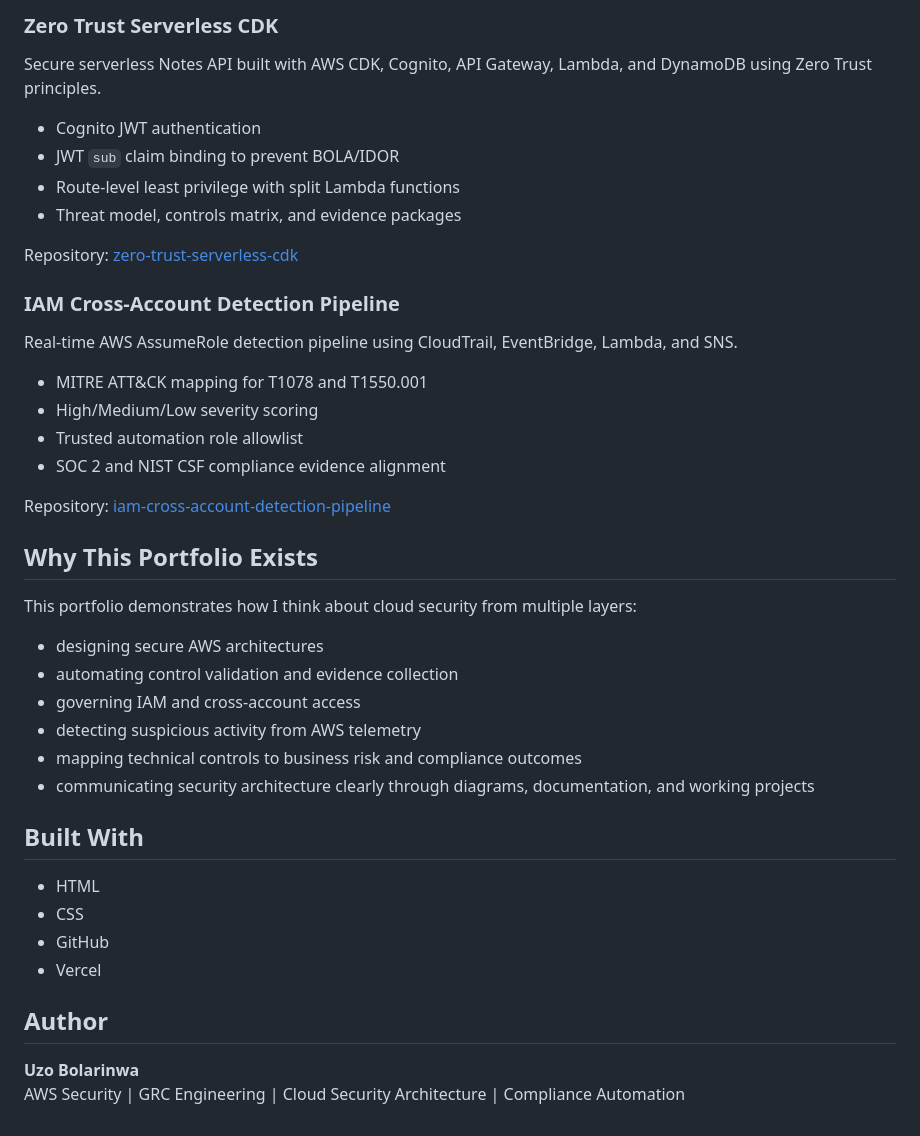
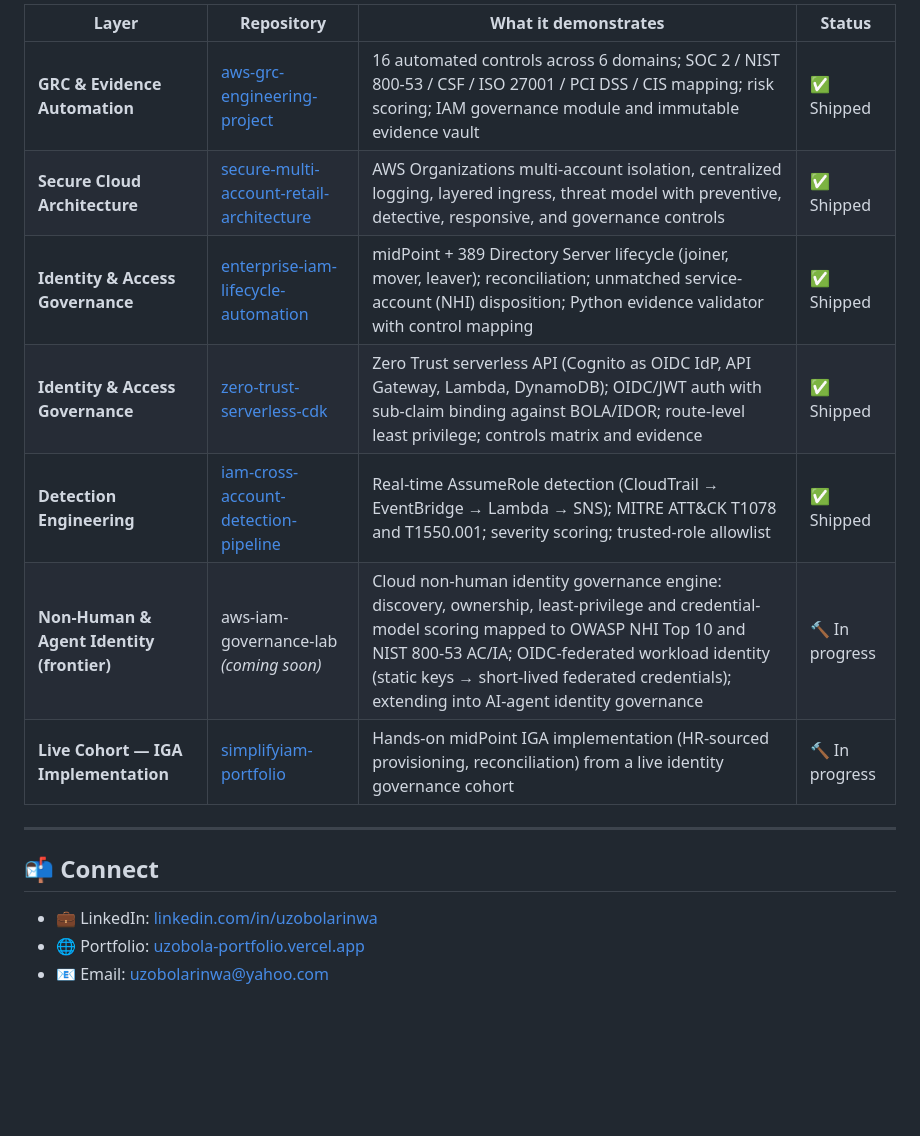
Before and after one commit to uzobola/uzobola-portfolio, a Markdown page: README.md, the part around one of its changes. GitHub-like rendering; blank space fills up the shorter version.

```diff
--- a/README.md
+++ b/README.md
@@ -44,45 +48,18 @@ Repository: [secure-multi-account-retail-architecture](https://github.com/uzobol
 
-### Zero Trust Serverless CDK
+| Layer | Repository | What it demonstrates | Status |
+|---|---|---|---|
+| **GRC & Evidence Automation** | [aws-grc-engineering-project](https://github.com/uzobola/aws-grc-engineering-project) | 16 automated controls across 6 domains; SOC 2 / NIST 800-53 / CSF / ISO 27001 / PCI DSS / CIS mapping; risk scoring; IAM governance module and immutable evidence vault | ✅ Shipped |
+| **Secure Cloud Architecture** | [secure-multi-account-retail-architecture](https://github.com/uzobola/secure-multi-account-retail-architecture) | AWS Organizations multi-account isolation, centralized logging, layered ingress, threat model with preventive, detective, responsive, and governance controls | ✅ Shipped |
+| **Identity & Access Governance** | [enterprise-iam-lifecycle-automation](https://github.com/uzobola/enterprise-iam-lifecycle-automation) | midPoint + 389 Directory Server lifecycle (joiner, mover, leaver); reconciliation; unmatched service-account (NHI) disposition; Python evidence validator with control mapping | ✅ Shipped |
+| **Identity & Access Governance** | [zero-trust-serverless-cdk](https://github.com/uzobola/zero-trust-serverless-cdk) | Zero Trust serverless API (Cognito as OIDC IdP, API Gateway, Lambda, DynamoDB); OIDC/JWT auth with sub-claim binding against BOLA/IDOR; route-level least privilege; controls matrix and evidence | ✅ Shipped |
+| **Detection Engineering** | [iam-cross-account-detection-pipeline](https://github.com/uzobola/iam-cross-account-detection-pipeline) | Real-time AssumeRole detection (CloudTrail → EventBridge → Lambda → SNS); MITRE ATT&CK T1078 and T1550.001; severity scoring; trusted-role allowlist | ✅ Shipped |
+| **Non-Human & Agent Identity (frontier)** | aws-iam-governance-lab *(coming soon)* | Cloud non-human identity governance engine: discovery, ownership, least-privilege and credential-model scoring mapped to OWASP NHI Top 10 and NIST 800-53 AC/IA; OIDC-federated workload identity (static keys → short-lived federated credentials); extending into AI-agent identity governance | 🔨 In progress |
+| **Live Cohort — IGA Implementation** | [simplifyiam-portfolio](https://github.com/uzobola/simplifyiam-portfolio) | Hands-on midPoint IGA implementation (HR-sourced provisioning, reconciliation) from a live identity governance cohort | 🔨 In progress |
 
-Secure serverless Notes API built with AWS CDK, Cognito, API Gateway, Lambda, and DynamoDB using Zero Trust principles.
+---
 
-- Cognito JWT authentication
-- JWT `sub` claim binding to prevent BOLA/IDOR
-- Route-level least privilege with split Lambda functions
-- Threat model, controls matrix, and evidence packages
+## 📬 Connect
 
-Repository: [zero-trust-serverless-cdk](https://github.com/uzobola/zero-trust-serverless-cdk)
-
-### IAM Cross-Account Detection Pipeline
-
-Real-time AWS AssumeRole detection pipeline using CloudTrail, EventBridge, Lambda, and SNS.
-
-- MITRE ATT&CK mapping for T1078 and T1550.001
-- High/Medium/Low severity scoring
-- Trusted automation role allowlist
-- SOC 2 and NIST CSF compliance evidence alignment
-
-Repository: [iam-cross-account-detection-pipeline](https://github.com/uzobola/iam-cross-account-detection-pipeline)
-
-## Why This Portfolio Exists
-
-This portfolio demonstrates how I think about cloud security from multiple layers:
-
-- designing secure AWS architectures
-- automating control validation and evidence collection
-- governing IAM and cross-account access
-- detecting suspicious activity from AWS telemetry
-- mapping technical controls to business risk and compliance outcomes
-- communicating security architecture clearly through diagrams, documentation, and working projects
-
-## Built With
-
-- HTML
-- CSS
-- GitHub
-- Vercel
-
-## Author
-
-**Uzo Bolarinwa**
-AWS Security | GRC Engineering | Cloud Security Architecture | Compliance Automation
+- 💼 LinkedIn: [linkedin.com/in/uzobolarinwa](https://www.linkedin.com/in/uzobolarinwa)
+- 🌐 Portfolio: [uzobola-portfolio.vercel.app](https://uzobola-portfolio.vercel.app)
+- 📧 Email: uzobolarinwa@yahoo.com
```
Also changed, not shown: other parts of README.md (+32 -28 lines).
